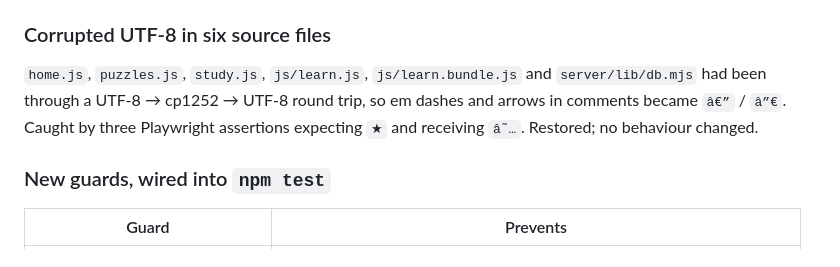
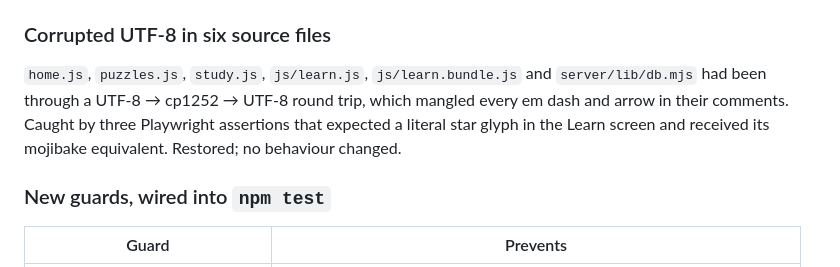
Before and after one commit to mouadhhhallem/dochess, a Markdown page: docs/PRODUCTION_FIX_REPORT.md, the part around the change. GitHub-like rendering.

Commit message:
docs: drop the literal mojibake samples the encoding guard flagged

```diff
--- a/docs/PRODUCTION_FIX_REPORT.md
+++ b/docs/PRODUCTION_FIX_REPORT.md
@@ -171,10 +171,10 @@ added in the same visual language as the other 50.
 ### Corrupted UTF-8 in six source files
 
 `home.js`, `puzzles.js`, `study.js`, `js/learn.js`, `js/learn.bundle.js` and
-`server/lib/db.mjs` had been through a UTF-8 → cp1252 → UTF-8 round trip, so
-em dashes and arrows in comments became `â€”` / `â”€`. Caught by three
-Playwright assertions expecting `★` and receiving `â˜…`. Restored; no behaviour
-changed.
+`server/lib/db.mjs` had been through a UTF-8 → cp1252 → UTF-8 round trip, which
+mangled every em dash and arrow in their comments. Caught by three Playwright
+assertions that expected a literal star glyph in the Learn screen and received
+its mojibake equivalent. Restored; no behaviour changed.
 
 ### New guards, wired into `npm test`
 
```
